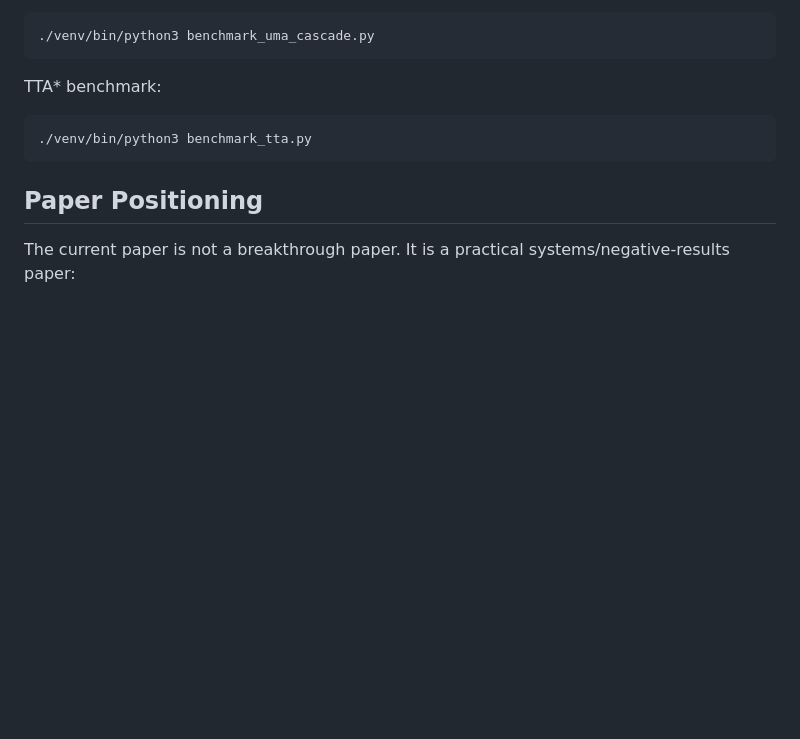
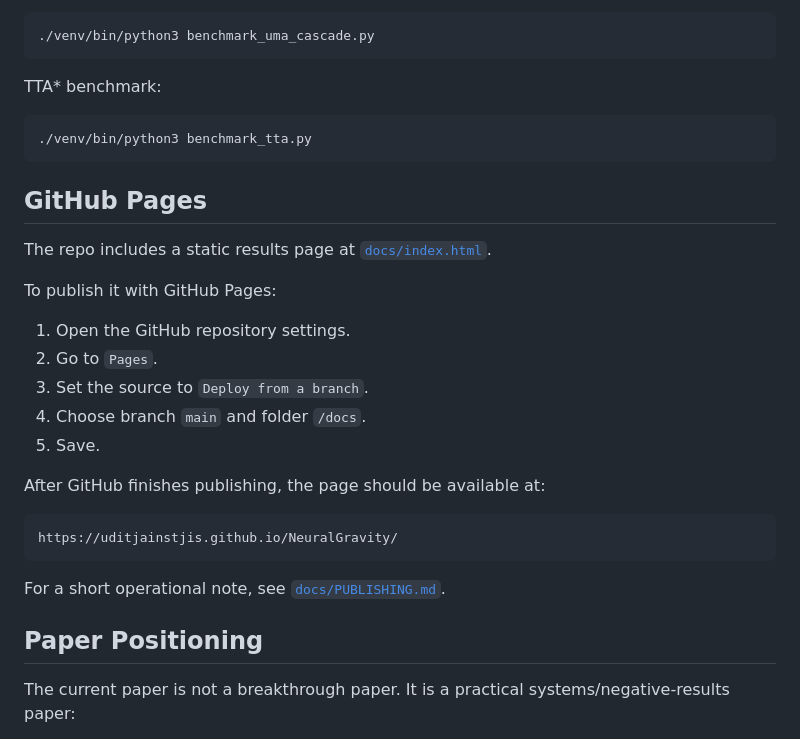
Before and after one commit to uditjainstjis/NeuralGravity, a Markdown page: README.md, the part around the change. Rendered like a GitHub page; blank space fills up the shorter version.

Commit message:
Add publishing note and announcement draft

````diff
--- a/README.md
+++ b/README.md
@@ -73,6 +73,26 @@ TTA* benchmark:
 ./venv/bin/python3 benchmark_tta.py
 ```
 
+## GitHub Pages
+
+The repo includes a static results page at [`docs/index.html`](./docs/index.html).
+
+To publish it with GitHub Pages:
+
+1. Open the GitHub repository settings.
+2. Go to `Pages`.
+3. Set the source to `Deploy from a branch`.
+4. Choose branch `main` and folder `/docs`.
+5. Save.
+
+After GitHub finishes publishing, the page should be available at:
+
+```text
+https://uditjainstjis.github.io/NeuralGravity/
+```
+
+For a short operational note, see [`docs/PUBLISHING.md`](./docs/PUBLISHING.md).
+
 ## Paper Positioning
 
 The current paper is not a breakthrough paper. It is a practical systems/negative-results paper:
````
Also changed, not shown: docs/PUBLISHING.md (added, +38 -0 lines), reports/ANNOUNCEMENT.md (added, +72 -0 lines).
